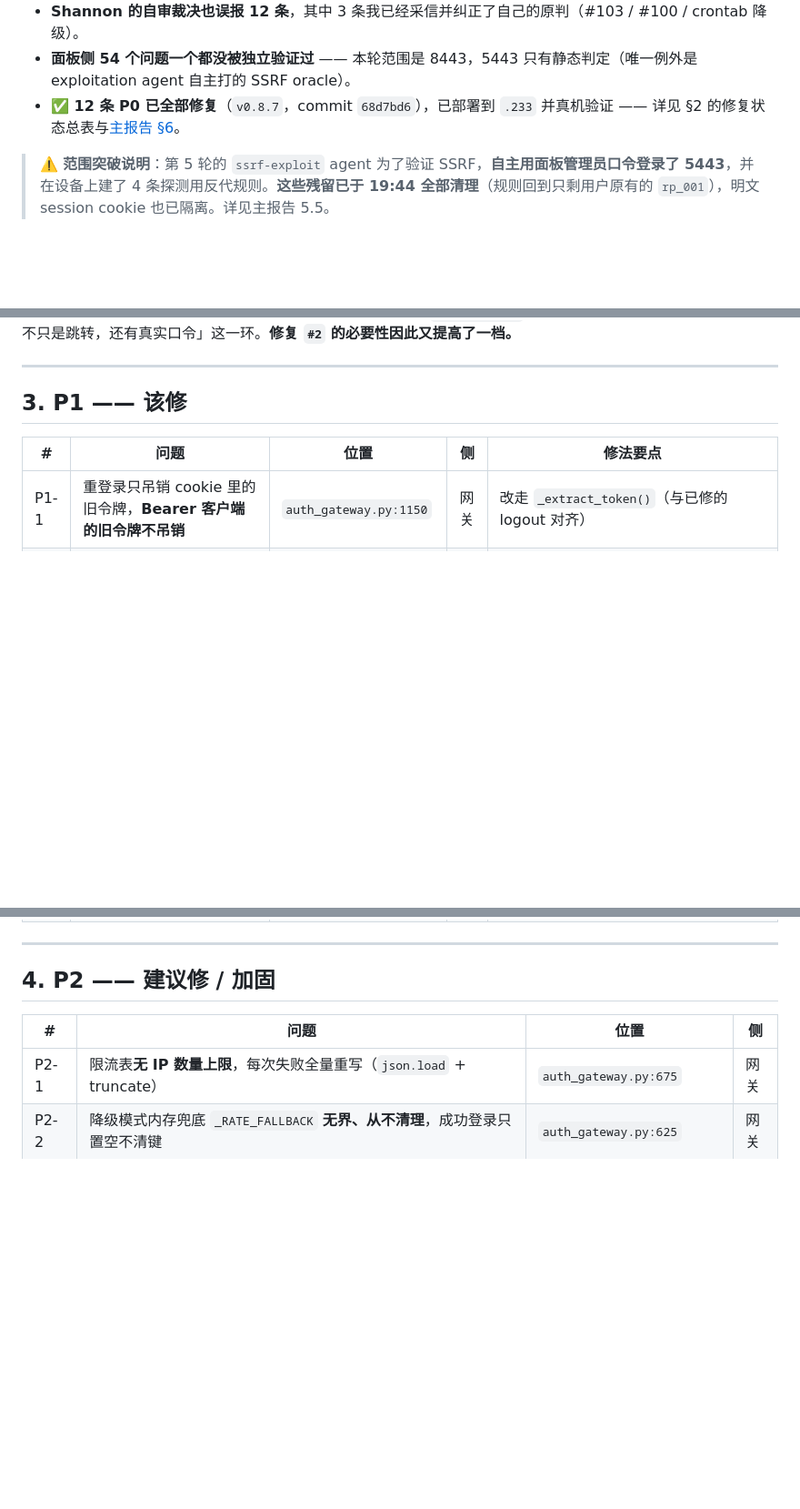
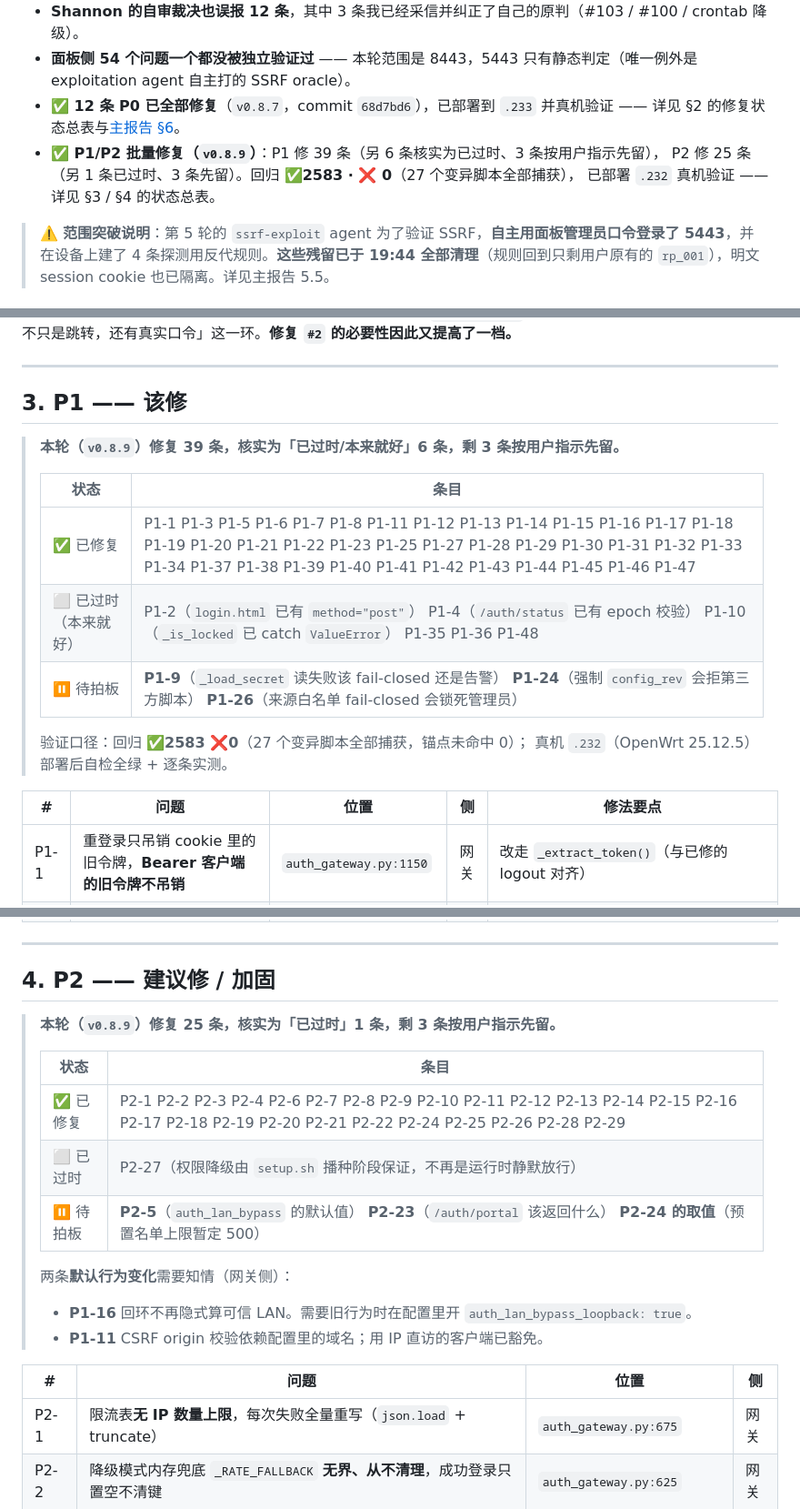
Before and after one commit to fzyt/ghost-firewall, a Markdown page: 报告/问题清单-20261029.md, 3 parts joined by grey strips. Shown at 91% size. GitHub-like rendering; blank space fills up the shorter version.

Commit message:
docs: 问题清单标注 P1/P2 修复状态（v0.8.9）
§3 P1 / §4 P2 各加一张状态总表，把 77 条按「已修复 / 已过时 / 待拍板」
分开列清楚，并写明验证口径与两条默认行为变化。

P1 48 条：修 39、核实为已过时 6（P1-2 / P1-4 / P1-10 / P1-35 / P1-36 /
P1-48）、按用户指示先留 3（P1-9 / P1-24 / P1-26）。
P2 29 条：修 25、已过时 1（P2-27）、先留 3（P2-5 / P2-23 / P2-24 的取值）。

```diff
--- a/报告/问题清单-20261029.md
+++ b/报告/问题清单-20261029.md
@@ -24,6 +24,9 @@
 - **Shannon 的自审裁决也误报 12 条**，其中 3 条我已经采信并纠正了自己的原判（#103 / #100 / crontab 降级）。
 - **面板侧 54 个问题一个都没被独立验证过** —— 本轮范围是 8443，5443 只有静态判定（唯一例外是 exploitation agent 自主打的 SSRF oracle）。
 - **✅ 12 条 P0 已全部修复**（`v0.8.7`，commit `68d7bd6`），已部署到 `.233` 并真机验证 —— 详见 §2 的修复状态总表与[主报告 §6](Shannon-8443-20261029.md#六修复与验证v087)。
+- **✅ P1/P2 批量修复（`v0.8.9`）**：P1 修 39 条（另 6 条核实为已过时、3 条按用户指示先留），
+  P2 修 25 条（另 1 条已过时、3 条先留）。回归 **✅2583 · ❌ 0**（27 个变异脚本全部捕获），
+  已部署 `.232` 真机验证 —— 详见 §3 / §4 的状态总表。
 
 > ⚠️ **范围突破说明**：第 5 轮的 `ssrf-exploit` agent 为了验证 SSRF，**自主用面板管理员口令登录了 5443**，并在设备上建了 4 条探测用反代规则。**这些残留已于 19:44 全部清理**（规则回到只剩用户原有的 `rp_001`），明文 session cookie 也已隔离。详见主报告 5.5。
 
@@ -209,6 +212,17 @@
 
 ## 3. P1 —— 该修
 
+> **本轮（`v0.8.9`）修复 39 条，核实为「已过时/本来就好」6 条，剩 3 条按用户指示先留。**
+>
+> | 状态 | 条目 |
+> |---|---|
+> | ✅ 已修复 | P1-1 P1-3 P1-5 P1-6 P1-7 P1-8 P1-11 P1-12 P1-13 P1-14 P1-15 P1-16 P1-17 P1-18 P1-19 P1-20 P1-21 P1-22 P1-23 P1-25 P1-27 P1-28 P1-29 P1-30 P1-31 P1-32 P1-33 P1-34 P1-37 P1-38 P1-39 P1-40 P1-41 P1-42 P1-43 P1-44 P1-45 P1-46 P1-47 |
+> | ⬜ 已过时（本来就好） | P1-2（`login.html` 已有 `method="post"`） P1-4（`/auth/status` 已有 epoch 校验） P1-10（`_is_locked` 已 catch `ValueError`） P1-35 P1-36 P1-48 |
+> | ⏸ 待拍板 | **P1-9**（`_load_secret` 读失败该 fail-closed 还是告警） **P1-24**（强制 `config_rev` 会拒第三方脚本） **P1-26**（来源白名单 fail-closed 会锁死管理员） |
+>
+> 验证口径：回归 **✅2583 ❌0**（27 个变异脚本全部捕获，锚点未命中 0）；
+> 真机 `.232`（OpenWrt 25.12.5）部署后自检全绿 + 逐条实测。
+
 | # | 问题 | 位置 | 侧 | 修法要点 |
 |---|---|---|---|---|
 | P1-1 | 重登录只吊销 cookie 里的旧令牌，**Bearer 客户端的旧令牌不吊销** | `auth_gateway.py:1150` | 网关 | 改走 `_extract_token()`（与已修的 logout 对齐） |
@@ -263,6 +277,19 @@
 ---
 
 ## 4. P2 —— 建议修 / 加固
+
+> **本轮（`v0.8.9`）修复 25 条，核实为「已过时」1 条，剩 3 条按用户指示先留。**
+>
+> | 状态 | 条目 |
+> |---|---|
+> | ✅ 已修复 | P2-1 P2-2 P2-3 P2-4 P2-6 P2-7 P2-8 P2-9 P2-10 P2-11 P2-12 P2-13 P2-14 P2-15 P2-16 P2-17 P2-18 P2-19 P2-20 P2-21 P2-22 P2-24 P2-25 P2-26 P2-28 P2-29 |
+> | ⬜ 已过时 | P2-27（权限降级由 `setup.sh` 播种阶段保证，不再是运行时静默放行） |
+> | ⏸ 待拍板 | **P2-5**（`auth_lan_bypass` 的默认值） **P2-23**（`/auth/portal` 该返回什么） **P2-24 的取值**（预置名单上限暂定 500） |
+>
+> 两条**默认行为变化**需要知情（网关侧）：
+> - **P1-16** 回环不再隐式算可信 LAN。需要旧行为时在配置里开
+>   `auth_lan_bypass_loopback: true`。
+> - **P1-11** CSRF origin 校验依赖配置里的域名；用 IP 直访的客户端已豁免。
 
 | # | 问题 | 位置 | 侧 |
 |---|---|---|---|
```
